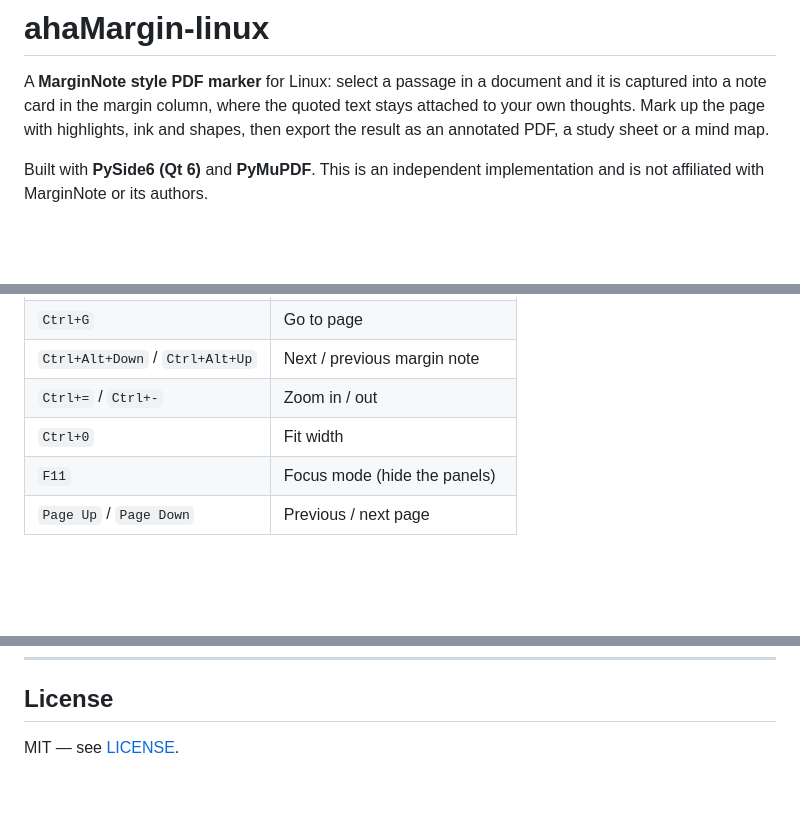
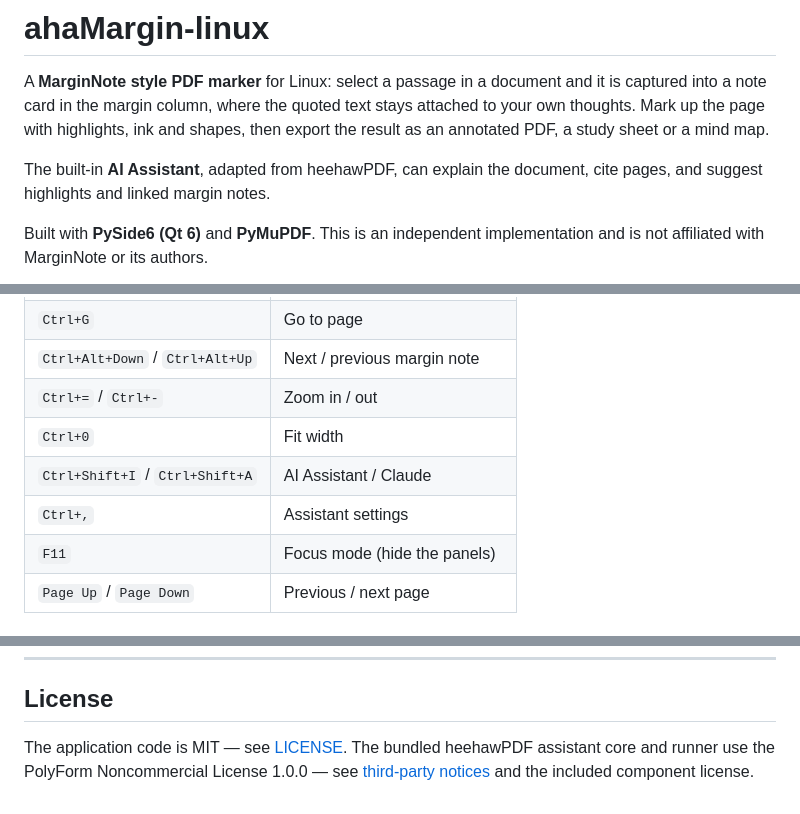
Before and after one commit to chengmingbo/ahaMargin-linux, a Markdown page: README.md, 3 parts joined by grey strips. GitHub-like rendering; blank space fills up the shorter version.

```diff
--- a/README.md
+++ b/README.md
@@ -4,6 +4,9 @@ A **MarginNote style PDF marker** for Linux: select a passage in a document and
 it is captured into a note card in the margin column, where the quoted text
 stays attached to your own thoughts. Mark up the page with highlights, ink and
 shapes, then export the result as an annotated PDF, a study sheet or a mind map.
+
+The built-in **AI Assistant**, adapted from heehawPDF, can explain the document,
+cite pages, and suggest highlights and linked margin notes.
 
 Built with **PySide6 (Qt 6)** and **PyMuPDF**. This is an independent
 implementation and is not affiliated with MarginNote or its authors.
@@ -209,6 +252,8 @@ Installable wheels and source archives are available on the
 | `Ctrl+Alt+Down` / `Ctrl+Alt+Up` | Next / previous margin note |
 | `Ctrl+=` / `Ctrl+-` | Zoom in / out |
 | `Ctrl+0` | Fit width |
+| `Ctrl+Shift+I` / `Ctrl+Shift+A` | AI Assistant / Claude |
+| `Ctrl+,` | Assistant settings |
 | `F11` | Focus mode (hide the panels) |
 | `Page Up` / `Page Down` | Previous / next page |
 
@@ -331,4 +378,6 @@ pipeline are all exercised for real. It writes a screenshot at the end.
 
 ## License
 
-MIT — see [LICENSE](LICENSE).
+The application code is MIT — see [LICENSE](LICENSE). The bundled heehawPDF
+assistant core and runner use the PolyForm Noncommercial License 1.0.0 — see
+[third-party notices](THIRD_PARTY_NOTICES.md) and the included component license.
```
Also changed, not shown: other parts of README.md (+42 -0 lines), CHANGELOG.md (+14 -0 lines), THIRD_PARTY_NOTICES.md (added, +14 -0 lines), docs/ai-assistant.png (added), 13 other files.
